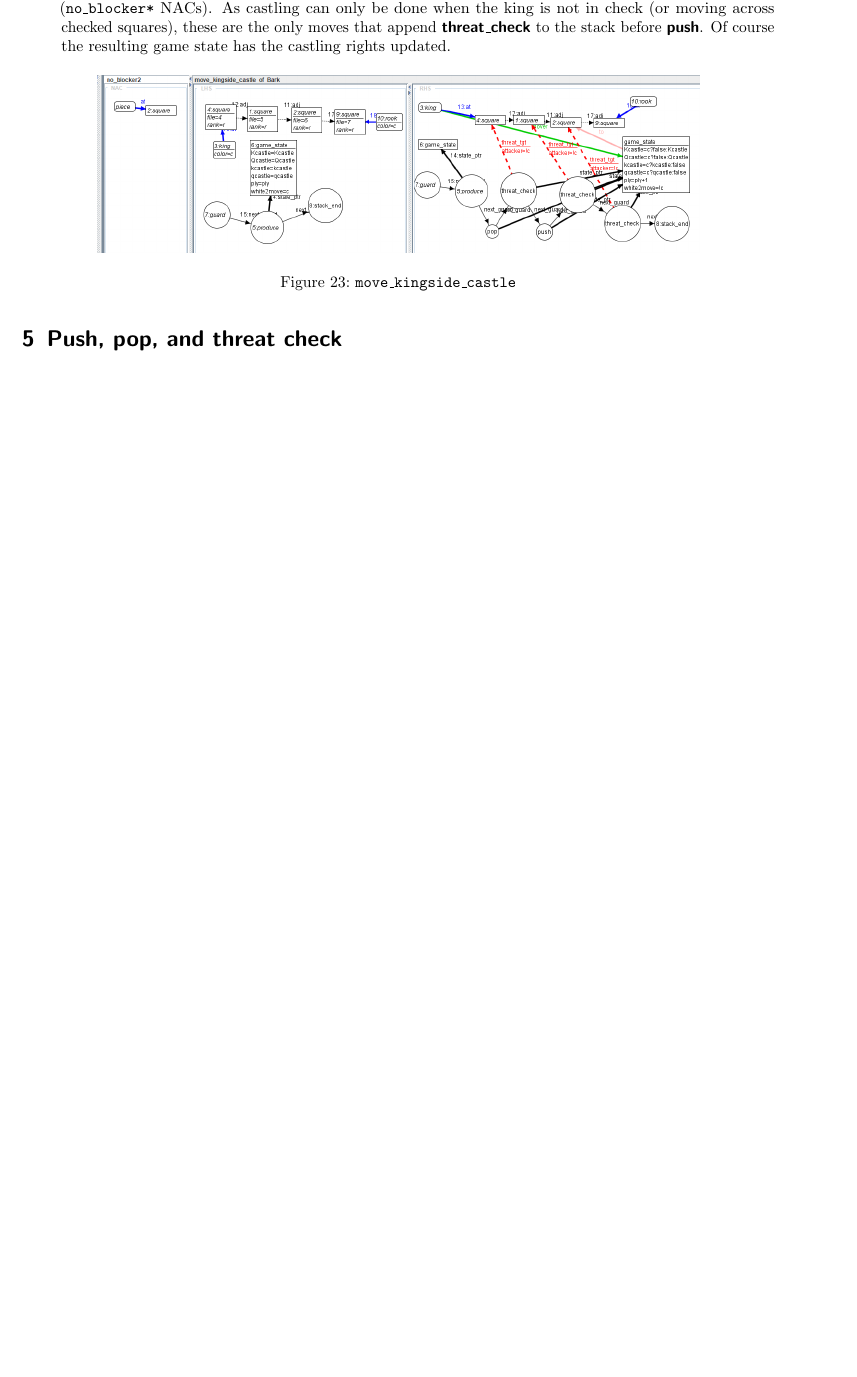
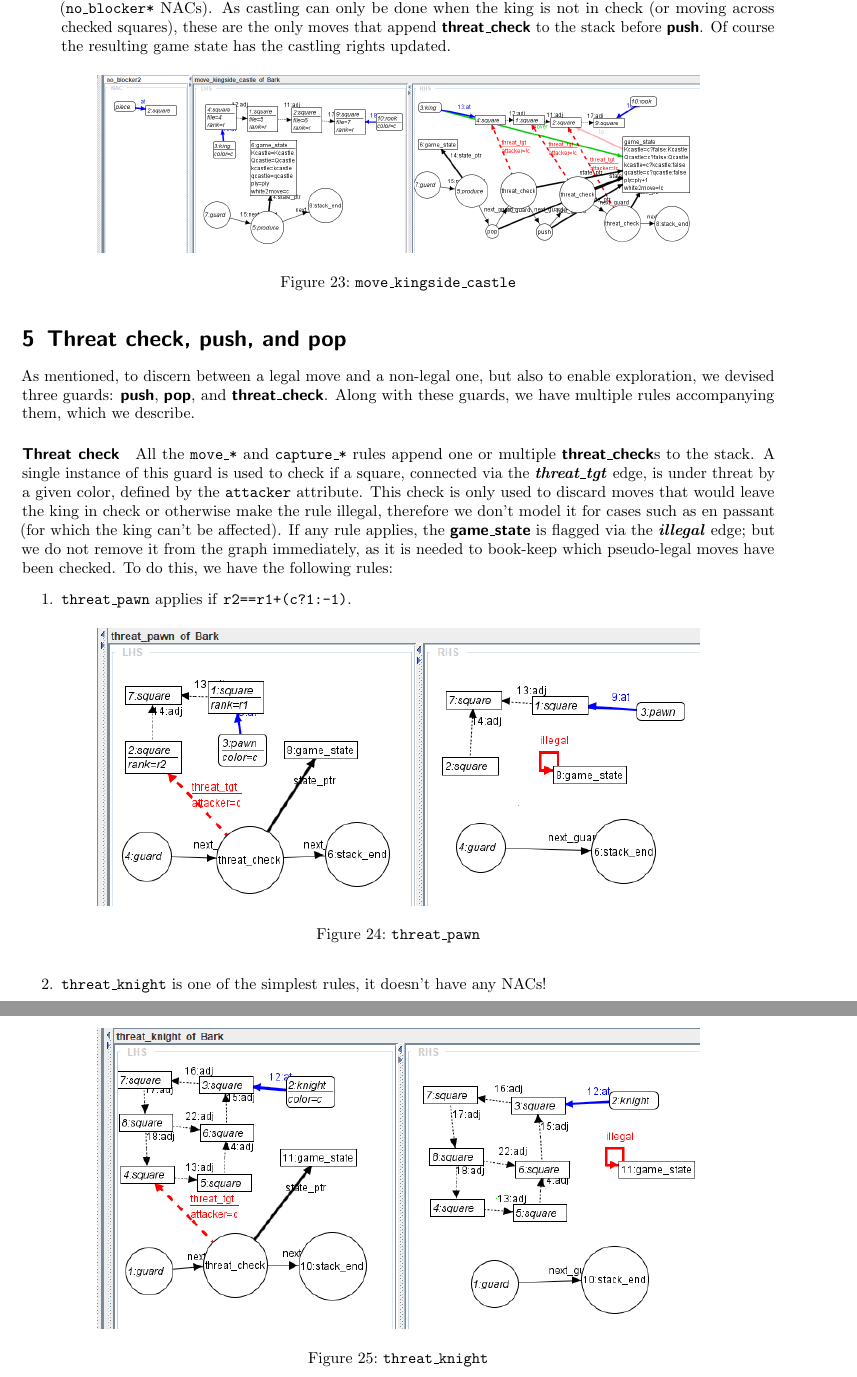
Before and after one commit to Davide-F5-Marincione/bark, a LaTeX document (report/report.tex): part of page 12 of 12 before the commit and two parts of pages 12 and 13 of 13 after it, the two joined at a grey line, cut so that both start at the same text, the shorter picture padded with empty space. Compiled offline with pdfLaTeX.

Commit message:
added images

```diff
--- a/report/report.tex
+++ b/report/report.tex
@@ -40,6 +40,9 @@
 \newcommand{\nextstate}{\edgerepr{next\_state}}
 \newcommand{\mover}{\edgerepr{mover}}
 \newcommand{\tosquare}{\edgerepr{to}}
+\newcommand{\threattgt}{\edgerepr{threat\_tgt}}
+\newcommand{\illegal}{\edgerepr{illegal}}
+\newcommand{\promotioninto}{\edgerepr{promotion\_into}}
 
 \title{Bark: An Attributed Graph Grammar Chess Engine}
 \author{Davide Marincione}
@@ -243,5 +246,24 @@
             \caption{\texttt{move\_kingside\_castle}}
         \end{figure}
     \end{enumerate}
-    \section{Push, pop, and threat check}
+    \section{Threat check, push, and pop}
+    As mentioned, to discern between a legal move and a non-legal one, but also to enable exploration, we devised three guards: \push, \pop, and \threatcheck.
+    Along with these guards, we have multiple rules accompanying them, which we describe.
+    \paragraph*{Threat check} All the \texttt{move\_*} and \texttt{capture\_*} rules append one or multiple \threatcheck s to the stack. A single instance of this guard is used to check if a square, connected via the \threattgt\ edge, is under threat by a given color, defined by the \texttt{attacker} attribute. This check is only used to discard moves that would leave the king in check or otherwise make the rule illegal, therefore we don't model it for cases such as en passant (for which the king can't be affected).
+    If any rule applies, the \gamestate\ is flagged via the \illegal\ edge; but we do not remove it from the graph immediately, as it is needed to book-keep which pseudo-legal moves have been checked.
+    To do this, we have the following rules:
+    \begin{enumerate}
+        \item \texttt{threat\_pawn} applies if \texttt{r2==r1+(c?1:-1)}.
+        \begin{figure}[H]
+            \centering
+            \includegraphics[width=.8\linewidth]{images/threat_pawn.png}
+            \caption{\texttt{threat\_pawn}}
+        \end{figure}
+        \item \texttt{threat\_knight} is one of the simplest rules, it doesn't have any NACs!
+        \begin{figure}[H]
+            \centering
+            \includegraphics[width=.8\linewidth]{images/threat_knight.png}
+            \caption{\texttt{threat\_knight}}
+        \end{figure}
+    \end{enumerate}
 \end{document}
```
Also changed, not shown: report/images/eval_king.png (added), report/images/pop_capture.png (added), report/images/pop_castling.png (added), report/images/pop_en_passant.png (added), report/images/pop_move.png (added), report/images/pop_promotion.png (added), report/images/pop_promotion_cap.png (added), report/images/push_capture.png (added), report/images/push_castling.png (added), report/images/push_en_passant.png (added), report/images/push_move.png (added), report/images/push_promotion.png (added), report/images/push_promotion_cap.png (added), report/images/threat_bishop_like.png (added), 5 more files.
